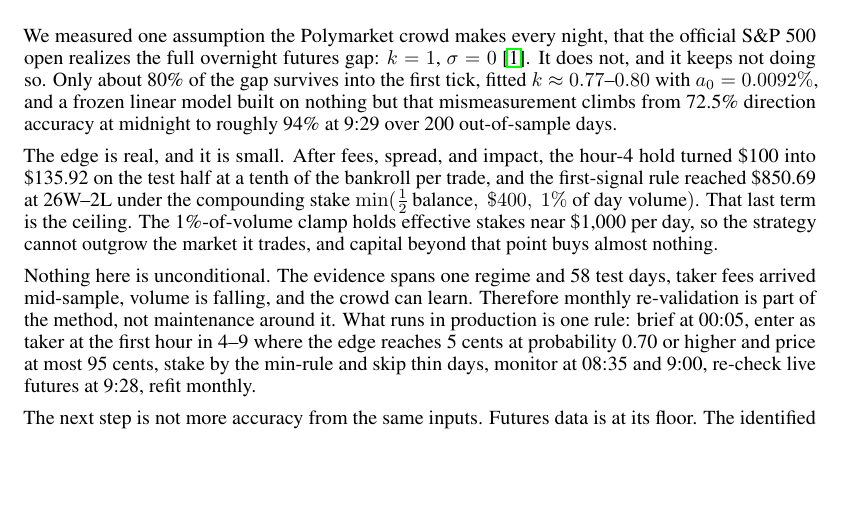
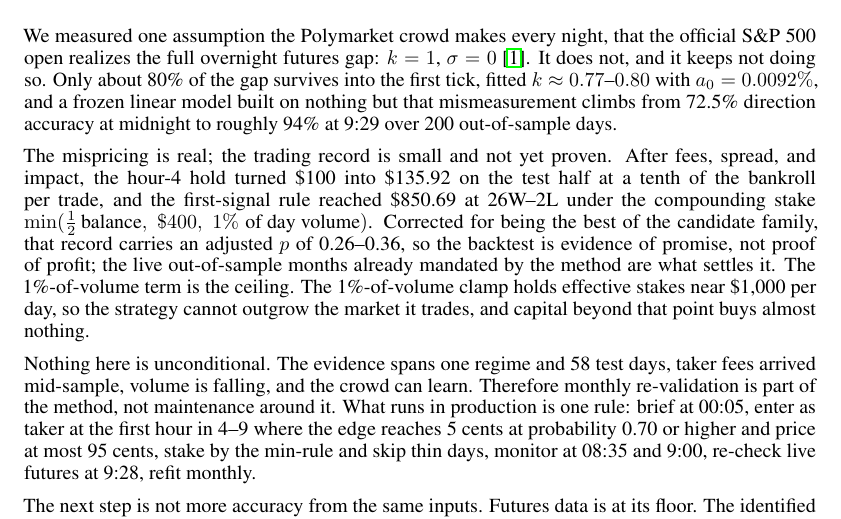
Before and after one commit to tr4m0ryp/SOQrates-polymarket-sp500-predictor, a LaTeX paper (papers/spx-open-polymarket/main.tex, which reads papers/spx-open-polymarket/sections/conclusion.tex): part of page 18 of 27, cut so that both start at the same text, the shorter picture padded with empty space. Compiled offline with pdfLaTeX.

Commit message:
docs(paper): add multiple testing correction to backtest claims

```diff
--- a/papers/spx-open-polymarket/sections/conclusion.tex
+++ b/papers/spx-open-polymarket/sections/conclusion.tex
@@ -13,11 +13,16 @@ linear model built on nothing but that mismeasurement climbs from 72.5\%
 direction accuracy at midnight to roughly 94\% at 9:29 over 200
 out-of-sample days.
 
-The edge is real, and it is small. After fees, spread, and impact, the
+The mispricing is real; the trading record is small and not yet proven.
+After fees, spread, and impact, the
 hour-4 hold turned \$100 into \$135.92 on the test half at a tenth of the
 bankroll per trade, and the first-signal rule reached \$850.69 at 26W--2L
 under the compounding stake $\min(\tfrac{1}{2}\,\text{balance},\ \$400,\
-1\%\ \text{of day volume})$. That last term is the ceiling. The
+1\%\ \text{of day volume})$. Corrected for being the best of the candidate
+family, that record carries an adjusted $p$ of 0.26--0.36, so the backtest
+is evidence of promise, not proof of profit; the live out-of-sample months
+already mandated by the method are what settles it. The
+1\%-of-volume term is the ceiling. The
 1\%-of-volume clamp holds effective stakes near \$1{,}000 per day, so the
 strategy cannot outgrow the market it trades, and capital beyond that point
 buys almost nothing.
```
